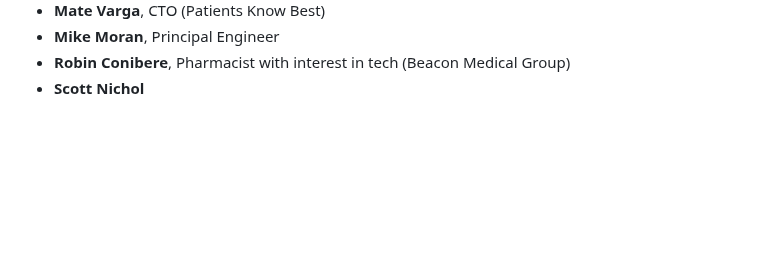
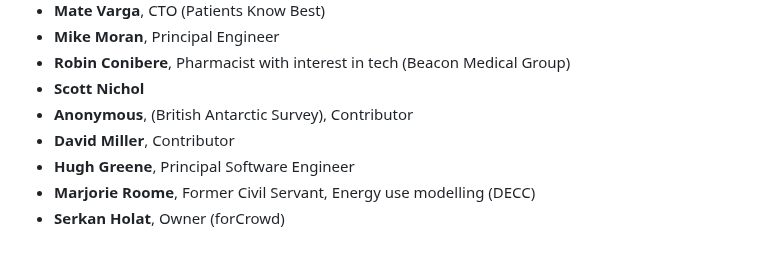
Before and after one commit to tvararu/keepthingsopen.com, a Markdown page: signatures.md, the part around the change. Rendered like a GitHub page; blank space fills up the shorter version.

Commit message:
feat: Add new signatures
Five more signatories from the latest batch.

```diff
--- a/signatures.md
+++ b/signatures.md
@@ -343,3 +343,8 @@
 - **Mike Moran**, Principal Engineer
 - **Robin Conibere**, Pharmacist with interest in tech (Beacon Medical Group)
 - **Scott Nichol**
+- **Anonymous**, (British Antarctic Survey), Contributor
+- **David Miller**, Contributor
+- **Hugh Greene**, Principal Software Engineer
+- **Marjorie Roome**, Former Civil Servant, Energy use modelling (DECC)
+- **Serkan Holat**, Owner (forCrowd)
```
